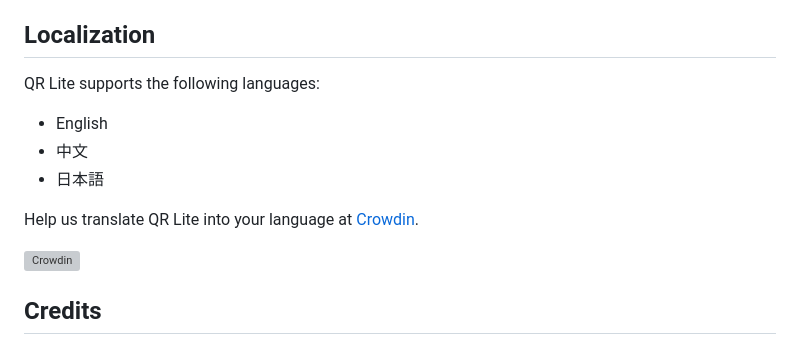
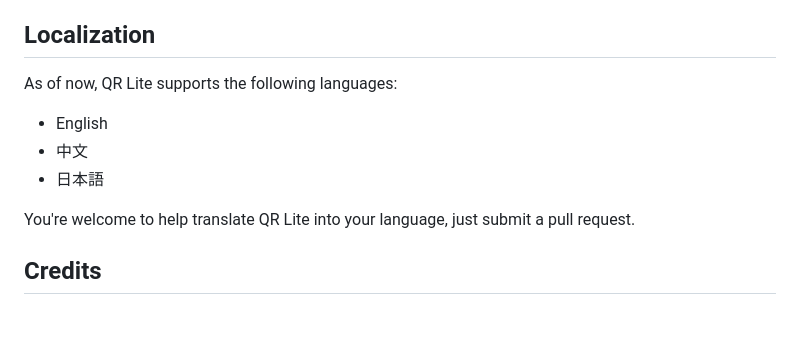
Before and after one commit to monyxie/qr-lite, a Markdown page: README.md, the part around the change. Rendered like a GitHub page; blank space fills up the shorter version; grey boxes are pictures that could not be loaded.

Commit message:
Remove Crowdin mention in README.md

```diff
--- a/README.md
+++ b/README.md
@@ -56,15 +56,13 @@ Build steps on Linux:
 
 ## Localization
 
-QR Lite supports the following languages:
+As of now, QR Lite supports the following languages:
 
 - English
 - 中文
 - 日本語
 
-Help us translate QR Lite into your language at [Crowdin](https://crowdin.com/project/qr-lite).
-
-[![Crowdin](https://badges.crowdin.net/qr-lite/localized.svg)](https://crowdin.com/project/qr-lite)
+You're welcome to help translate QR Lite into your language, just submit a pull request.
 
 ## Credits
 
```
